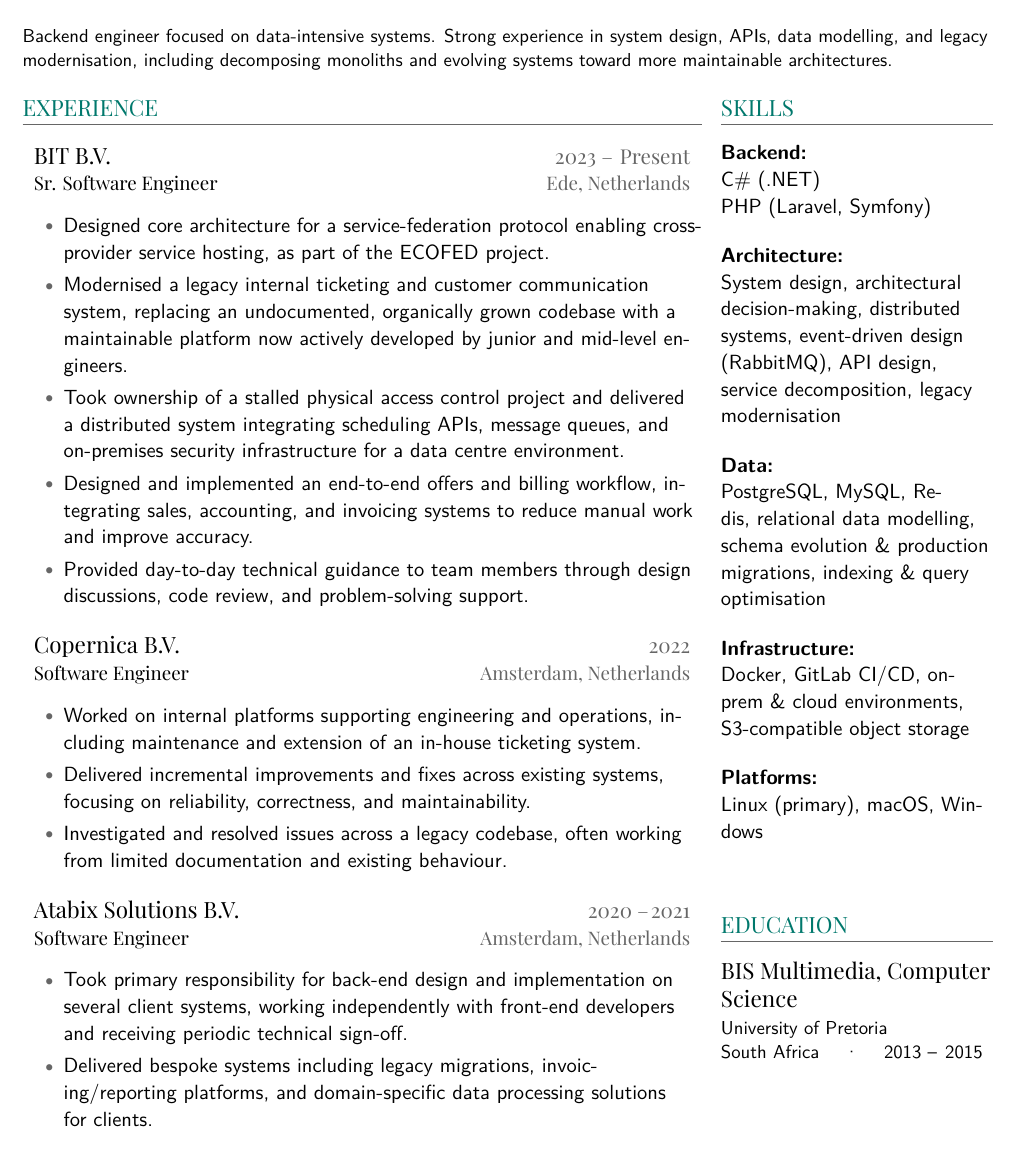
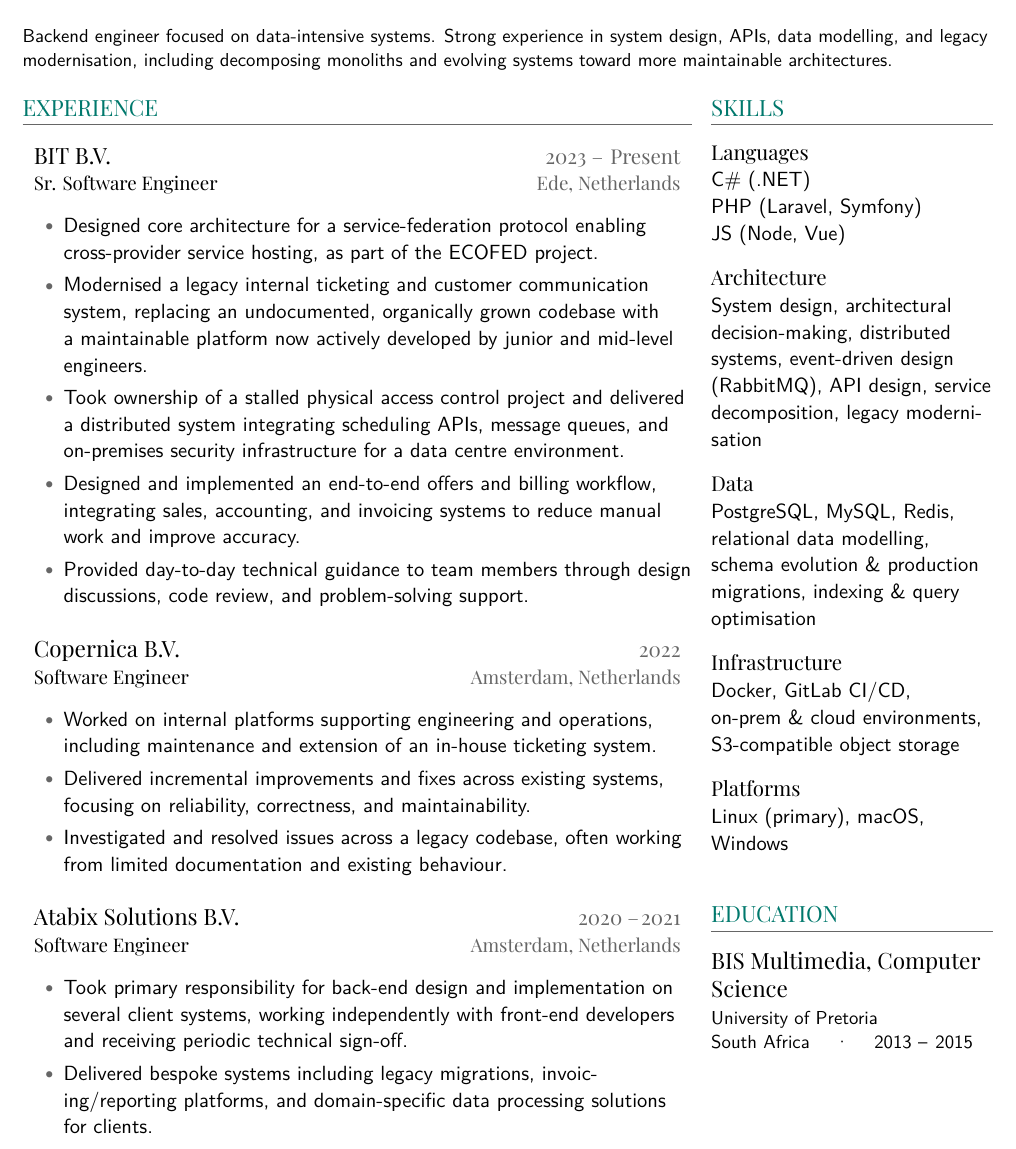
Before and after one commit to c3hmke/CV, a LaTeX CV (cv.tex): part of the page, cut so that both start at the same text. Compiled offline with XeLaTeX.

Commit message:
Sharpen up spacing

```diff
--- a/cv.tex
+++ b/cv.tex
@@ -34,8 +34,8 @@
 \newfontfamily\headingfont{PlayfairDisplay-VariableFont_wght.ttf}[
   Path=fonts/,
   ItalicFont = PlayfairDisplay-Italic-VariableFont_wght.ttf,
-  UprightFeatures     = {Weight=600},
-  ItalicFeatures      = {Weight=600},
+  UprightFeatures     = {Weight=800},
+  ItalicFeatures      = {Weight=800},
   BoldFeatures        = {Weight=700},
   BoldItalicFeatures  = {Weight=700}
 ]
@@ -129,28 +129,28 @@ Backend engineer focused on data-intensive systems. Strong experience in system
 
 % ---------- Two Column Layout ----------
 \noindent
-\begin{minipage}[t]{0.70\textwidth}% LEFT COLUMN (70%)
+\begin{minipage}[t]{0.69\textwidth}% LEFT COLUMN (70%)
 
 % ---------- Experience ----------
 \section*{Experience}
 
 \role{BIT B.V.}{Sr. Software Engineer}{2023 \textendash\hspace{1pt} Present}{Ede, Netherlands}
 \begin{itemize}
-  \item Designed core architecture for a service-federation protocol enabling cross-provider service hosting, as part of the ECOFED project.
+  \item Designed core architecture for a service-federation protocol enabling \\cross-provider service hosting, as part of the ECOFED project.
   \item Modernised a legacy internal ticketing and customer communication system, replacing an undocumented, organically grown codebase with a maintainable platform now actively developed by junior and mid-level engineers.
   \item Took ownership of a stalled physical access control project and delivered a distributed system integrating scheduling APIs, message queues, and on-premises security infrastructure for a data centre environment.
-  \item Designed and implemented an end-to-end offers and billing workflow, integrating sales, accounting, and invoicing systems to reduce manual work and improve accuracy.
+  \item Designed and implemented an end-to-end offers and billing workflow, \\integrating sales, accounting, and invoicing systems to reduce manual work and improve accuracy.
   \item Provided day-to-day technical guidance to team members through design discussions, code review, and problem-solving support.
 \end{itemize}
-\vspace{14pt}
+\vspace{16pt}
 
 \role{Copernica B.V.}{Software Engineer}{2022}{Amsterdam, Netherlands}
 \begin{itemize}
-  \item Worked on internal platforms supporting engineering and operations, including maintenance and extension of an in-house ticketing system.
+  \item Worked on internal platforms supporting engineering and operations, \\including maintenance and extension of an in-house ticketing system.
   \item Delivered incremental improvements and fixes across existing systems, focusing on reliability, correctness, and maintainability.
   \item Investigated and resolved issues across a legacy codebase, often working from limited documentation and existing behaviour.
 \end{itemize}
-\vspace{14pt}
+\vspace{16pt}
 
 \role{Atabix Solutions B.V.}{Software Engineer}{2020 \textendash\hspace{1pt}2021}{Amsterdam, Netherlands}
 \begin{itemize}
@@ -160,24 +160,34 @@ Backend engineer focused on data-intensive systems. Strong experience in system
 
 \end{minipage}
 \hfill
-\begin{minipage}[t]{0.28\textwidth}% RIGHT COLUMN (30%)
+\begin{minipage}[t]{0.29\textwidth}% RIGHT COLUMN (30%)
 % ---------- Skills ----------
 \section*{Skills}
 
-\textbf{Backend:}\\ C\# (.NET) \\ PHP (Laravel, Symfony) \\
-\vspace{12pt}
+{\headingfont Languages}\\
+C\# (.NET) \\
+PHP (Laravel, Symfony) \\
+JS (Node, Vue)
 
-\textbf{Architecture:}\\ System design, architectural decision-making, distributed systems, event-driven design (RabbitMQ), API design, \\ service decomposition, legacy modernisation \\
-\vspace{12pt}
+\vspace{10pt}
 
-\textbf{Data:}\\ PostgreSQL, MySQL, Redis, relational data modelling, schema evolution \& production migrations, indexing \& query optimisation \\
-\vspace{12pt}
+{\headingfont Architecture}\\
+System design, architectural decision-making, distributed systems, event-driven design (RabbitMQ), API design, service decomposition, legacy modernisation
 
-\textbf{Infrastructure:}\\ Docker, GitLab CI/CD, on-prem \& cloud environments, S3-compatible object storage \\
-\vspace{12pt}
+\vspace{10pt}
 
-\textbf{Platforms:}\\ Linux (primary), macOS, Windows
-\vspace{12pt}
+{\headingfont Data}\\
+PostgreSQL, MySQL, Redis, \\relational data modelling, schema evolution \& production migrations, indexing \& query optimisation
+
+\vspace{10pt}
+
+{\headingfont Infrastructure}\\
+Docker, GitLab CI/CD, \\on-prem \& cloud environments, S3-compatible object storage
+
+\vspace{10pt}
+
+{\headingfont Platforms}\\
+Linux (primary), macOS, \\Windows
 
 \vspace{24pt}
 
```
